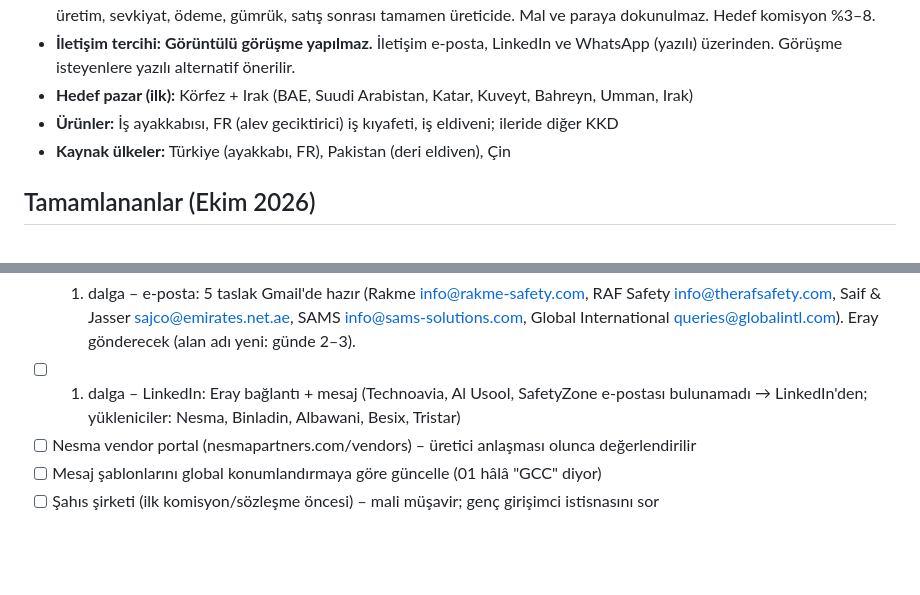
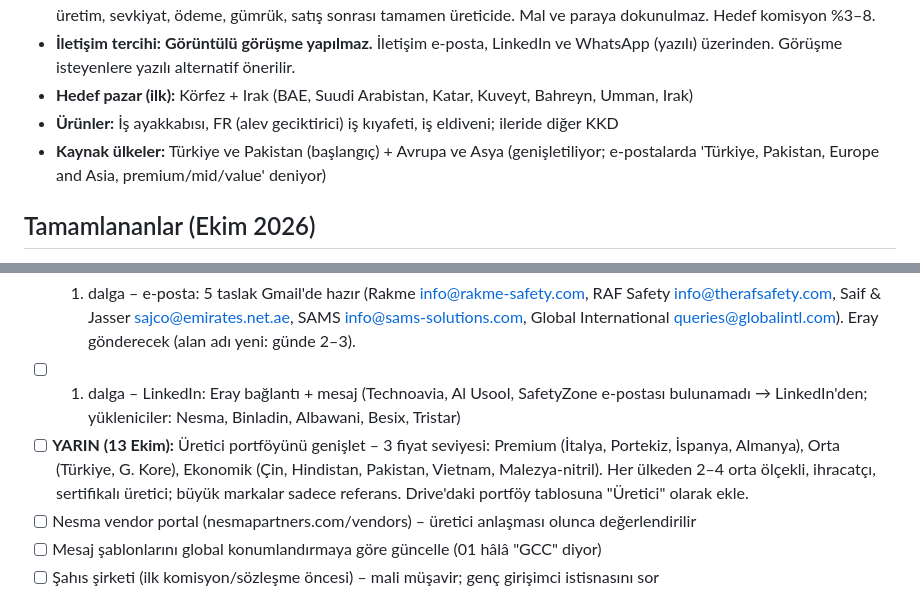
Before and after one commit to kahiyecoffee-del/Li, a Markdown page: kkd-ticaret/00-durum.md, 2 parts joined by grey strips. Drawn GitHub-style; blank space fills up the shorter version.

Commit message:
Durum: e-posta taslakları genişletildi, yarın üretici genişletme
Co-Authored-By: Claude Opus 5.5 <noreply@anthropic.com>
Claude-Session: https://claude.ai/code/session_01J8EKPDpd9hBg34PT2K2R8X

```diff
--- a/kkd-ticaret/00-durum.md
+++ b/kkd-ticaret/00-durum.md
@@ -10,7 +10,7 @@
 - **İletişim tercihi:** **Görüntülü görüşme yapılmaz.** İletişim e-posta, LinkedIn ve WhatsApp (yazılı) üzerinden. Görüşme isteyenlere yazılı alternatif önerilir.
 - **Hedef pazar (ilk):** Körfez + Irak (BAE, Suudi Arabistan, Katar, Kuveyt, Bahreyn, Umman, Irak)
 - **Ürünler:** İş ayakkabısı, FR (alev geciktirici) iş kıyafeti, iş eldiveni; ileride diğer KKD
-- **Kaynak ülkeler:** Türkiye (ayakkabı, FR), Pakistan (deri eldiven), Çin
+- **Kaynak ülkeler:** Türkiye ve Pakistan (başlangıç) + Avrupa ve Asya (genişletiliyor; e-postalarda 'Türkiye, Pakistan, Europe and Asia, premium/mid/value' deniyor)
 
 ## Tamamlananlar (Ekim 2026)
 - Alan adı `bridgelineglobalsourcing.com` (Namecheap) + Google Workspace e-posta `eraysozer@bridgelineglobalsourcing.com`; SPF, DKIM, DMARC, MX tamam (bkz. 07)
@@ -26,6 +26,7 @@
 - [ ] İki adımlı doğrulama (Google hesabı)
 - [ ] 1. dalga – e-posta: 5 taslak Gmail'de hazır (Rakme info@rakme-safety.com, RAF Safety info@therafsafety.com, Saif & Jasser sajco@emirates.net.ae, SAMS info@sams-solutions.com, Global International queries@globalintl.com). Eray gönderecek (alan adı yeni: günde 2–3).
 - [ ] 1. dalga – LinkedIn: Eray bağlantı + mesaj (Technoavia, Al Usool, SafetyZone e-postası bulunamadı → LinkedIn'den; yükleniciler: Nesma, Binladin, Albawani, Besix, Tristar)
+- [ ] **YARIN (13 Ekim):** Üretici portföyünü genişlet – 3 fiyat seviyesi: Premium (İtalya, Portekiz, İspanya, Almanya), Orta (Türkiye, G. Kore), Ekonomik (Çin, Hindistan, Pakistan, Vietnam, Malezya-nitril). Her ülkeden 2–4 orta ölçekli, ihracatçı, sertifikalı üretici; büyük markalar sadece referans. Drive'daki portföy tablosuna "Üretici" olarak ekle.
 - [ ] Nesma vendor portal (nesmapartners.com/vendors) – üretici anlaşması olunca değerlendirilir
 - [ ] Mesaj şablonlarını global konumlandırmaya göre güncelle (01 hâlâ "GCC" diyor)
 - [ ] Şahıs şirketi (ilk komisyon/sözleşme öncesi) – mali müşavir; genç girişimci istisnasını sor
```
